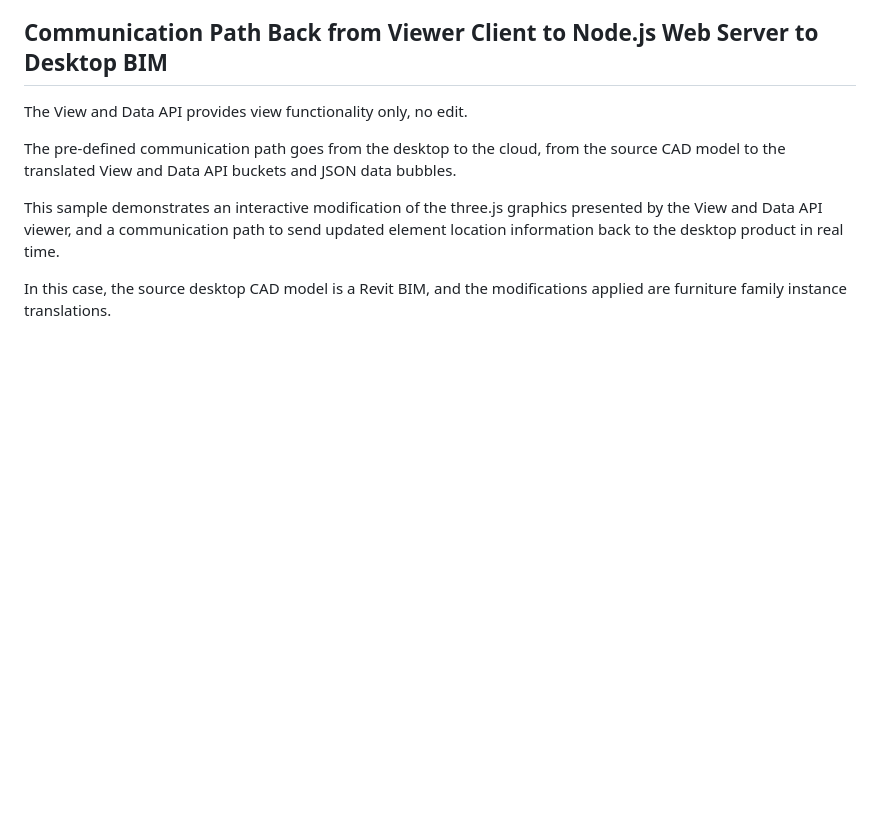
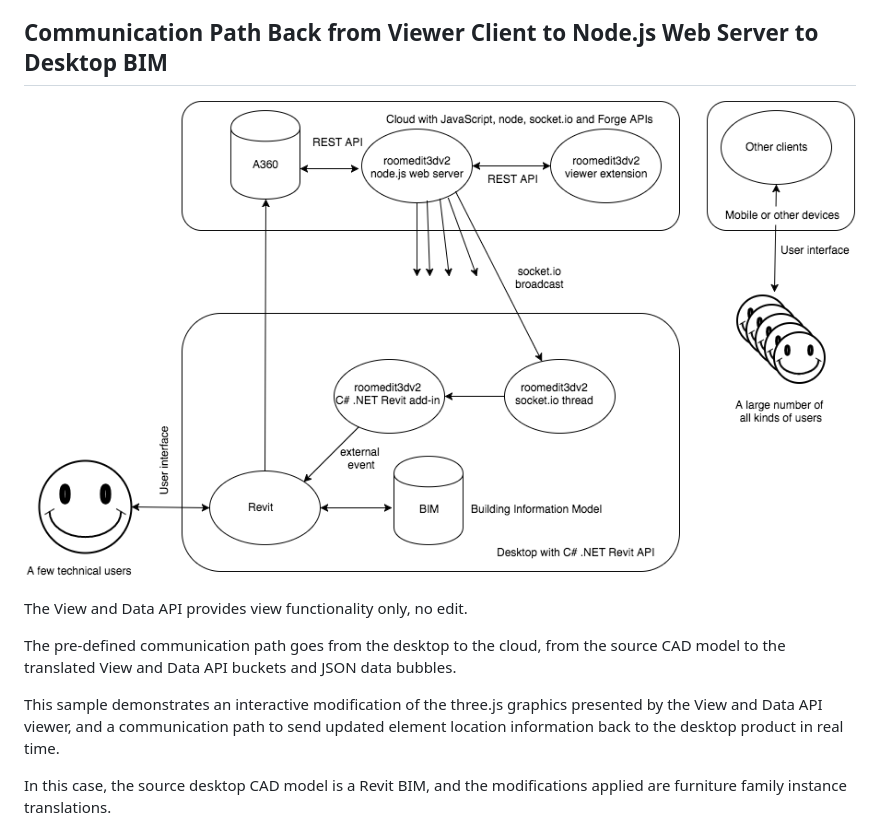
Before and after one commit to jeremytammik/roomedit3d, a Markdown page: README.md, the part around the change. GitHub-like rendering; pictures changed too: img/roomedit3d_architecture.png (added); blank space fills up the shorter version.

Commit message:
added architectural overview image

```diff
--- a/README.md
+++ b/README.md
@@ -61,6 +61,8 @@ a View and Data API viewer extension that enables the user to select a component
 
 
 ## <a name="3"></a>Communication Path Back from Viewer Client to Node.js Web Server to Desktop BIM
+
+![Roomedit3d architecture](img/roomedit3d_architecture.png "Roomedit3d architecture")
 
 The View and Data API provides view functionality only, no edit.
 
```
Also changed, not shown: 3 other files.
